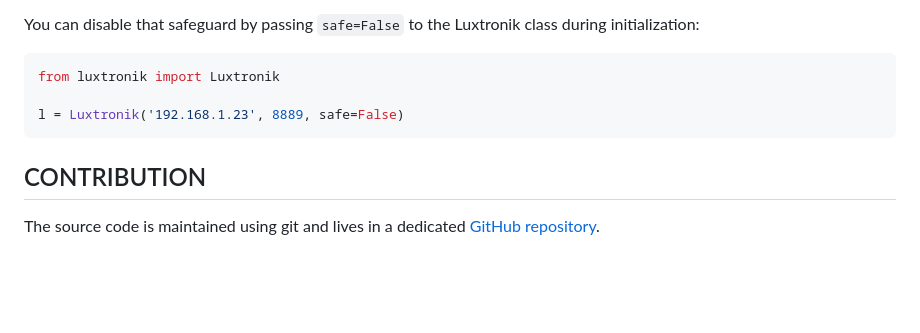
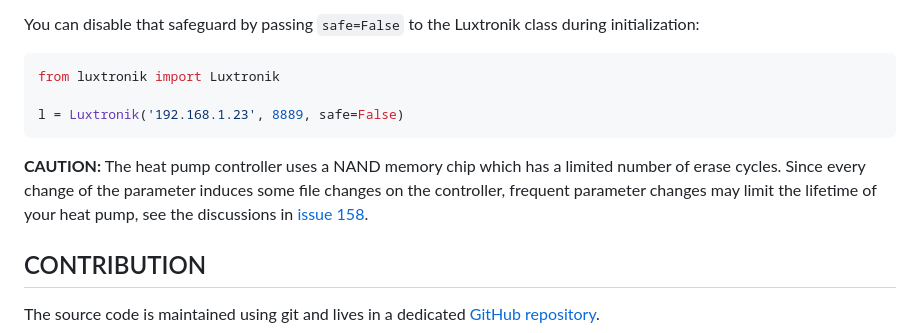
Before and after one commit to Bouni/python-luxtronik, a Markdown page: README.md, the part around the change. GitHub-like rendering; blank space fills up the shorter version.

Commit message:
Update README.md
Addresses #158.

````diff
--- a/README.md
+++ b/README.md
@@ -210,6 +210,10 @@ from luxtronik import Luxtronik
 l = Luxtronik('192.168.1.23', 8889, safe=False)
 ```
 
+**CAUTION:** The heat pump controller uses a NAND memory chip which has a limited number of erase cycles.
+Since every change of the parameter induces some file changes on the controller, frequent parameter changes
+may limit the lifetime of your heat pump, see the discussions in [issue 158](https://github.com/Bouni/python-luxtronik/issues/158).
+
 ## CONTRIBUTION
 
 The source code is maintained using git and lives in a dedicated
````
